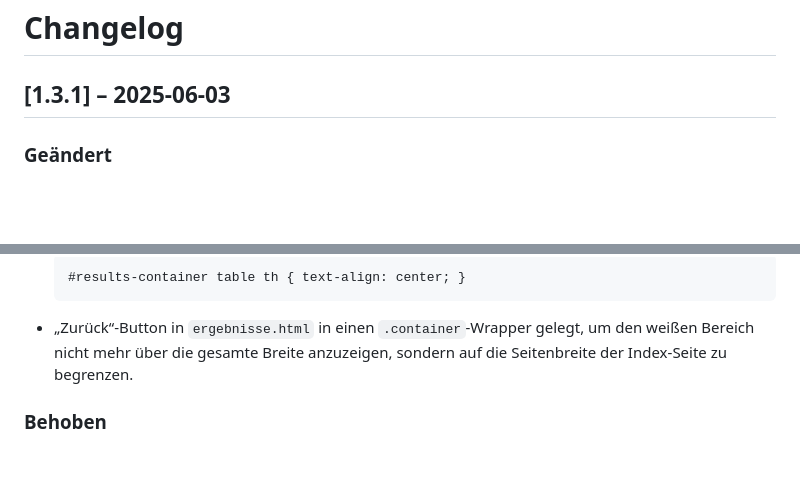
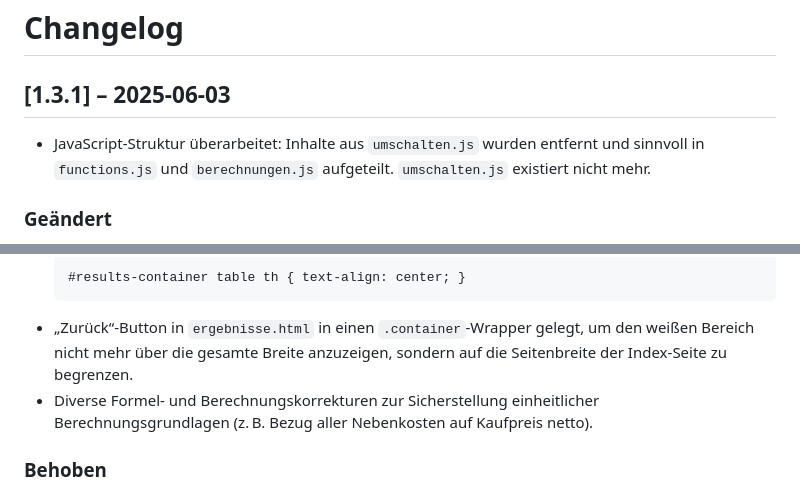
Before and after one commit to PoIsCoding/immo-kalkulation, a Markdown page: changelog.md, 2 parts joined by grey strips. Drawn GitHub-style; blank space fills up the shorter version.

Commit message:
Release v1.3.1

````diff
--- a/changelog.md
+++ b/changelog.md
@@ -1,6 +1,8 @@
 # Changelog
 
 ## [1.3.1] – 2025-06-03
+
+- JavaScript-Struktur überarbeitet: Inhalte aus `umschalten.js` wurden entfernt und sinnvoll in `functions.js` und `berechnungen.js` aufgeteilt. `umschalten.js` existiert nicht mehr.
 
 ### Geändert
 - **Monatl. Fixkosten** in der Ergebnis-Tabelle pro Block-Gruppe in die erste Zeile verschoben und dort mit `rowspan="5"` zusammengefasst. Alle nachfolgenden Zeilen enthalten nun keine eigene Fixkosten-Zelle mehr.
@@ -12,6 +14,7 @@
   #results-container table th { text-align: center; }
   ```
 - „Zurück“-Button in `ergebnisse.html` in einen `.container`-Wrapper gelegt, um den weißen Bereich nicht mehr über die gesamte Breite anzuzeigen, sondern auf die Seitenbreite der Index-Seite zu begrenzen.
+- Diverse Formel- und Berechnungskorrekturen zur Sicherstellung einheitlicher Berechnungsgrundlagen (z. B. Bezug aller Nebenkosten auf Kaufpreis netto).
 
 ### Behoben
 - Syntaxfehler im Header-HTML (fehlende Anführungszeichen bei `style="width: 180px"`).
````
